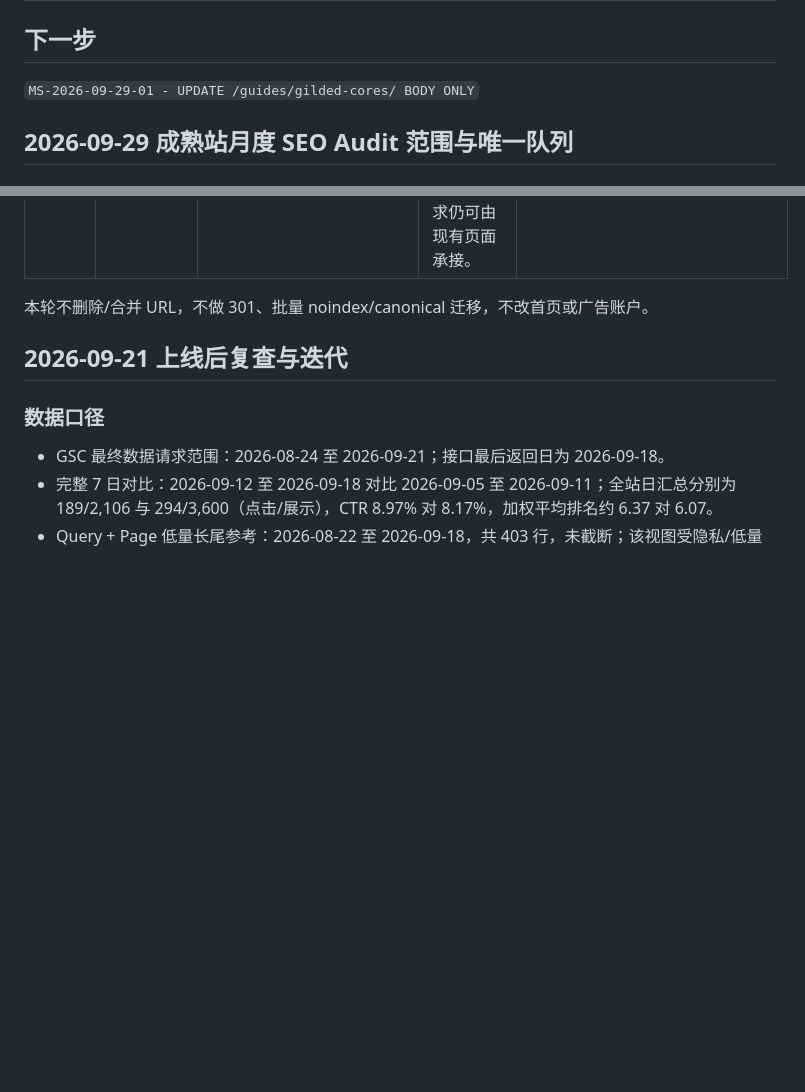
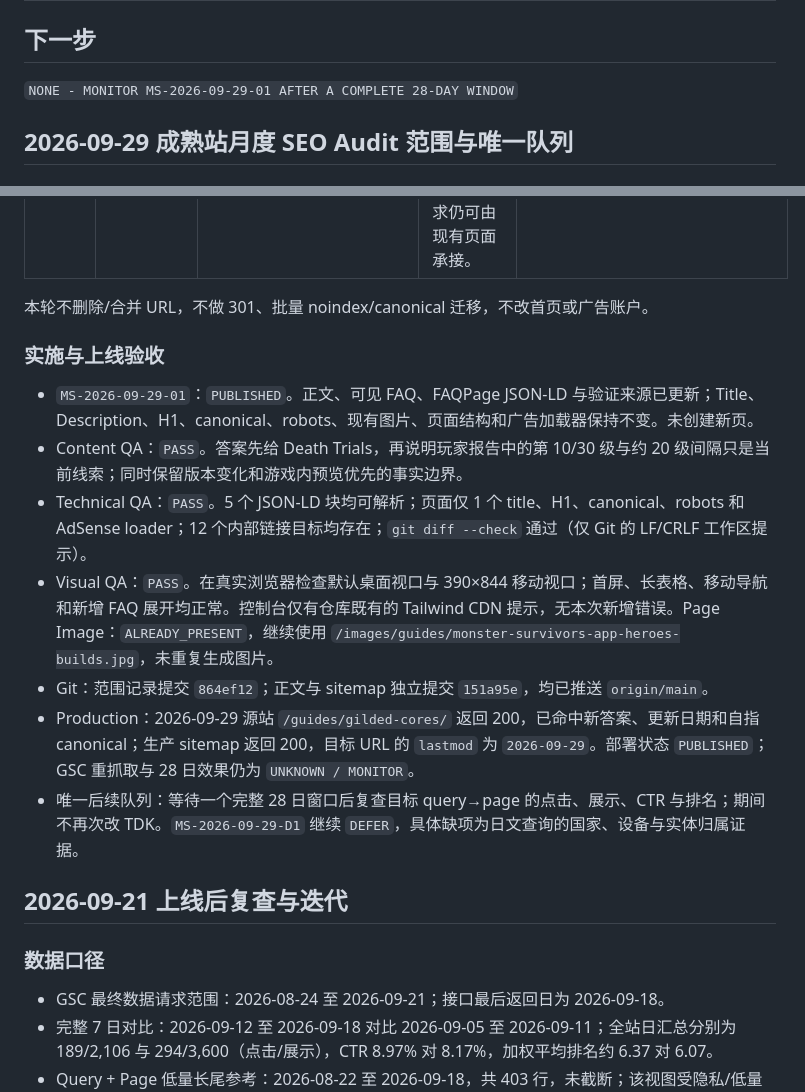
Before and after one commit to qsyhxw/monstersurvivors.plus, a Markdown page: PAGE_ROADMAP.md, 2 parts joined by grey strips. Drawn GitHub-style; blank space fills up the shorter version.

Commit message:
回填九月 SEO 审计上线验收

```diff
--- a/PAGE_ROADMAP.md
+++ b/PAGE_ROADMAP.md
@@ -46,7 +46,7 @@
 
 ## 下一步
 
-`MS-2026-09-29-01 - UPDATE /guides/gilded-cores/ BODY ONLY`
+`NONE - MONITOR MS-2026-09-29-01 AFTER A COMPLETE 28-DAY WINDOW`
 
 ## 2026-09-29 成熟站月度 SEO Audit 范围与唯一队列
 
@@ -78,6 +78,16 @@
 
 本轮不删除/合并 URL，不做 301、批量 noindex/canonical 迁移，不改首页或广告账户。
 
+### 实施与上线验收
+
+- `MS-2026-09-29-01`：`PUBLISHED`。正文、可见 FAQ、FAQPage JSON-LD 与验证来源已更新；Title、Description、H1、canonical、robots、现有图片、页面结构和广告加载器保持不变。未创建新页。
+- Content QA：`PASS`。答案先给 Death Trials，再说明玩家报告中的第 10/30 级与约 20 级间隔只是当前线索；同时保留版本变化和游戏内预览优先的事实边界。
+- Technical QA：`PASS`。5 个 JSON-LD 块均可解析；页面仅 1 个 title、H1、canonical、robots 和 AdSense loader；12 个内部链接目标均存在；`git diff --check` 通过（仅 Git 的 LF/CRLF 工作区提示）。
+- Visual QA：`PASS`。在真实浏览器检查默认桌面视口与 390×844 移动视口；首屏、长表格、移动导航和新增 FAQ 展开均正常。控制台仅有仓库既有的 Tailwind CDN 提示，无本次新增错误。Page Image：`ALREADY_PRESENT`，继续使用 `/images/guides/monster-survivors-app-heroes-builds.jpg`，未重复生成图片。
+- Git：范围记录提交 `864ef12`；正文与 sitemap 独立提交 `151a95e`，均已推送 `origin/main`。
+- Production：2026-09-29 源站 `/guides/gilded-cores/` 返回 200，已命中新答案、更新日期和自指 canonical；生产 sitemap 返回 200，目标 URL 的 `lastmod` 为 `2026-09-29`。部署状态 `PUBLISHED`；GSC 重抓取与 28 日效果仍为 `UNKNOWN / MONITOR`。
+- 唯一后续队列：等待一个完整 28 日窗口后复查目标 query→page 的点击、展示、CTR 与排名；期间不再次改 TDK。`MS-2026-09-29-D1` 继续 `DEFER`，具体缺项为日文查询的国家、设备与实体归属证据。
+
 ## 2026-09-21 上线后复查与迭代
 
 ### 数据口径
```
